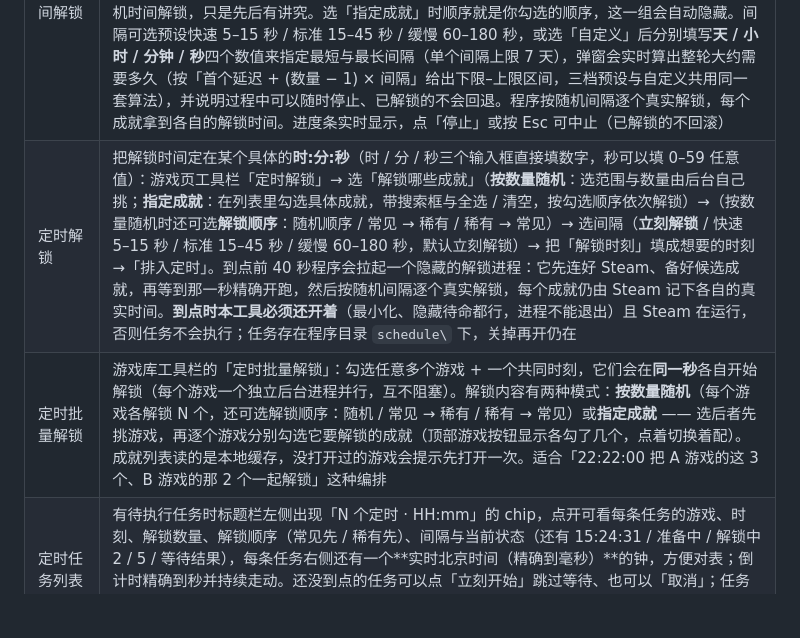
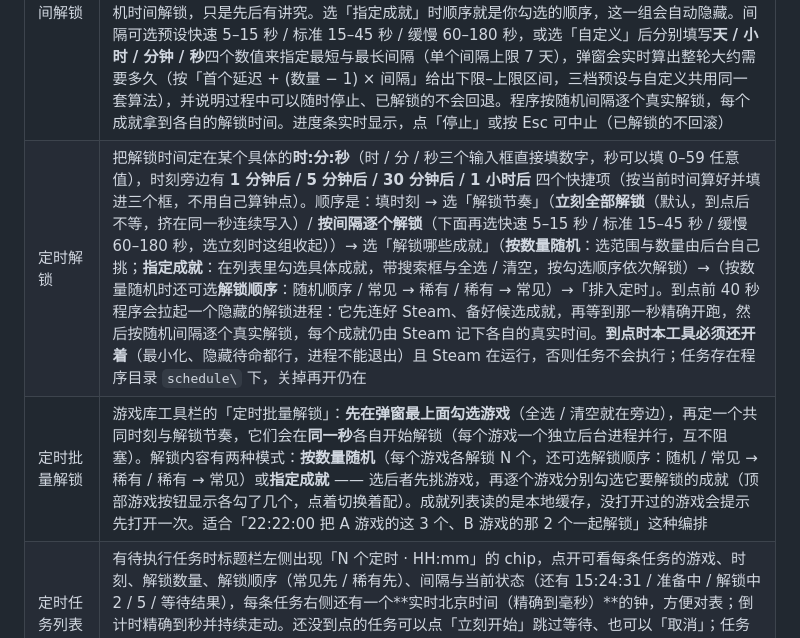
Before and after one commit to Knight003300/SAM-Modern, a Markdown page: 使用说明.md, the part around the change. Drawn GitHub-style; blank space fills up the shorter version.

```diff
--- a/使用说明.md
+++ b/使用说明.md
@@ -38,8 +38,8 @@
 | 保存 | 只提交改动项，写回 Steam 后自动刷新并弹出「已保存」提示。保存按钮上的数量徽标常驻显示当前待保存的改动处数（0 时用弱化色），按钮文案也随数量变化 |
 | 重置 | 二次确认弹窗，可选是否同时清除全部成就的解锁状态 |
 | 随机时间解锁 | 工具栏左侧的「随机时间解锁」按钮。**两种模式**：「按数量随机」（默认）或「指定成就」——选后者会列出当前游戏还能解锁的成就，带搜索框与全选 / 清空，勾几个就按顺序解锁几个。按数量随机时：解锁数量可选「全部剩余」，或剩余数的 1/4、1/2、3/4（按钮上直接显示换算后的成就个数）；「解锁范围」可选全部成就，或只解锁稀有成就（全服解锁率 < 1% / < 5% / < 10% 三档，括号里是当前还能解锁的个数）。「解锁顺序」可选**随机顺序**（默认）、**常见 → 稀有**（全服解锁率高的先解锁，最稀有的压到最后）或**稀有 → 常见**（反过来）；间隔仍然随机，所以看上去还是随机时间解锁，只是先后有讲究。选「指定成就」时顺序就是你勾选的顺序，这一组会自动隐藏。间隔可选预设快速 5–15 秒 / 标准 15–45 秒 / 缓慢 60–180 秒，或选「自定义」后分别填写**天 / 小时 / 分钟 / 秒**四个数值来指定最短与最长间隔（单个间隔上限 7 天），弹窗会实时算出整轮大约需要多久（按「首个延迟 + (数量 − 1) × 间隔」给出下限–上限区间，三档预设与自定义共用同一套算法），并说明过程中可以随时停止、已解锁的不会回退。程序按随机间隔逐个真实解锁，每个成就拿到各自的解锁时间。进度条实时显示，点「停止」或按 Esc 可中止（已解锁的不回滚） |
-| 定时解锁 | 把解锁时间定在某个具体的**时:分:秒**（时 / 分 / 秒三个输入框直接填数字，秒可以填 0–59 任意值）：游戏页工具栏「定时解锁」→ 选「解锁哪些成就」（**按数量随机**：选范围与数量由后台自己挑；**指定成就**：在列表里勾选具体成就，带搜索框与全选 / 清空，按勾选顺序依次解锁）→（按数量随机时还可选**解锁顺序**：随机顺序 / 常见 → 稀有 / 稀有 → 常见）→ 选间隔（**立刻解锁** / 快速 5–15 秒 / 标准 15–45 秒 / 缓慢 60–180 秒，默认立刻解锁）→ 把「解锁时刻」填成想要的时刻 →「排入定时」。到点前 40 秒程序会拉起一个隐藏的解锁进程：它先连好 Steam、备好候选成就，再等到那一秒精确开跑，然后按随机间隔逐个真实解锁，每个成就仍由 Steam 记下各自的真实时间。**到点时本工具必须还开着**（最小化、隐藏待命都行，进程不能退出）且 Steam 在运行，否则任务不会执行；任务存在程序目录 `schedule\` 下，关掉再开仍在 |
-| 定时批量解锁 | 游戏库工具栏的「定时批量解锁」：勾选任意多个游戏 + 一个共同时刻，它们会在**同一秒**各自开始解锁（每个游戏一个独立后台进程并行，互不阻塞）。解锁内容有两种模式：**按数量随机**（每个游戏各解锁 N 个，还可选解锁顺序：随机 / 常见 → 稀有 / 稀有 → 常见）或**指定成就** —— 选后者先挑游戏，再逐个游戏分别勾选它要解锁的成就（顶部游戏按钮显示各勾了几个，点着切换着配）。成就列表读的是本地缓存，没打开过的游戏会提示先打开一次。适合「22:22:00 把 A 游戏的这 3 个、B 游戏的那 2 个一起解锁」这种编排 |
+| 定时解锁 | 把解锁时间定在某个具体的**时:分:秒**（时 / 分 / 秒三个输入框直接填数字，秒可以填 0–59 任意值），时刻旁边有 **1 分钟后 / 5 分钟后 / 30 分钟后 / 1 小时后** 四个快捷项（按当前时间算好并填进三个框，不用自己算钟点）。顺序是：填时刻 → 选「解锁节奏」（**立刻全部解锁**（默认，到点后不等，挤在同一秒连续写入）/ **按间隔逐个解锁**（下面再选快速 5–15 秒 / 标准 15–45 秒 / 缓慢 60–180 秒，选立刻时这组收起））→ 选「解锁哪些成就」（**按数量随机**：选范围与数量由后台自己挑；**指定成就**：在列表里勾选具体成就，带搜索框与全选 / 清空，按勾选顺序依次解锁）→（按数量随机时还可选**解锁顺序**：随机顺序 / 常见 → 稀有 / 稀有 → 常见）→「排入定时」。到点前 40 秒程序会拉起一个隐藏的解锁进程：它先连好 Steam、备好候选成就，再等到那一秒精确开跑，然后按随机间隔逐个真实解锁，每个成就仍由 Steam 记下各自的真实时间。**到点时本工具必须还开着**（最小化、隐藏待命都行，进程不能退出）且 Steam 在运行，否则任务不会执行；任务存在程序目录 `schedule\` 下，关掉再开仍在 |
+| 定时批量解锁 | 游戏库工具栏的「定时批量解锁」：**先在弹窗最上面勾选游戏**（全选 / 清空就在旁边），再定一个共同时刻与解锁节奏，它们会在**同一秒**各自开始解锁（每个游戏一个独立后台进程并行，互不阻塞）。解锁内容有两种模式：**按数量随机**（每个游戏各解锁 N 个，还可选解锁顺序：随机 / 常见 → 稀有 / 稀有 → 常见）或**指定成就** —— 选后者先挑游戏，再逐个游戏分别勾选它要解锁的成就（顶部游戏按钮显示各勾了几个，点着切换着配）。成就列表读的是本地缓存，没打开过的游戏会提示先打开一次。适合「22:22:00 把 A 游戏的这 3 个、B 游戏的那 2 个一起解锁」这种编排 |
 | 定时任务列表 | 有待执行任务时标题栏左侧出现「N 个定时 · HH:mm」的 chip，点开可看每条任务的游戏、时刻、解锁数量、解锁顺序（常见先 / 稀有先）、间隔与当前状态（还有 15:24:31 / 准备中 / 解锁中 2 / 5 / 等待结果），每条任务右侧还有一个**实时北京时间（精确到毫秒）**的钟，方便对表；倒计时精确到秒并持续走动。还没到点的任务可以点「立刻开始」跳过等待、也可以「取消」；任务一旦进入准备中或解锁中，取消按钮会置灰（解锁进程已经在写了，删任务文件也拦不住它）。任务跑完会立刻从列表里消失；状态栏同时显示任务数量 |
 | 设置 / 关于 | 标题栏右侧的齿轮按钮打开「设置」，四行入口：**关于**（版本号 + 赞赏作者）、**检查更新**、**项目主页**、**下载最新版**。「检查更新」这一行本身就显示状态：正在检查 → 已是最新版本 vX / 发现新版本 vX（点一下直接打开发布页）/ 检查失败（点一下重试）。打开设置会自动查一次；主机 15 秒没回包就自己收尾，不会一直卡在「正在检查更新…」。检查中只是那一行变灰不响应，**不会禁用按钮**，所以焦点不会被甩到窗口外。去 GitHub 拉最新 release 并与本地版本逐段比较（`v1.9.10 > v1.9.9`，不是字符串比大小），链接都用系统默认浏览器打开。**设置 → 关于 → 赞赏** 可以一层层退回：Esc 退一层、弹窗底部的「返回关于 / 返回设置」同理、Tab 只在弹窗内循环、从哪一行进去退回来焦点就落回哪一行，关掉设置回到齿轮 |
 | 赞赏作者 | 「关于」里的「赞赏作者」打开弹窗，并排显示**支付宝收款码**与**微信赞赏码**，扫码即可，不用加好友 |
```
Also changed, not shown: README.md (+15 -3 lines), screenshots/08-schedule.png, screenshots/10-schedule-batch.png, 4 other files.
